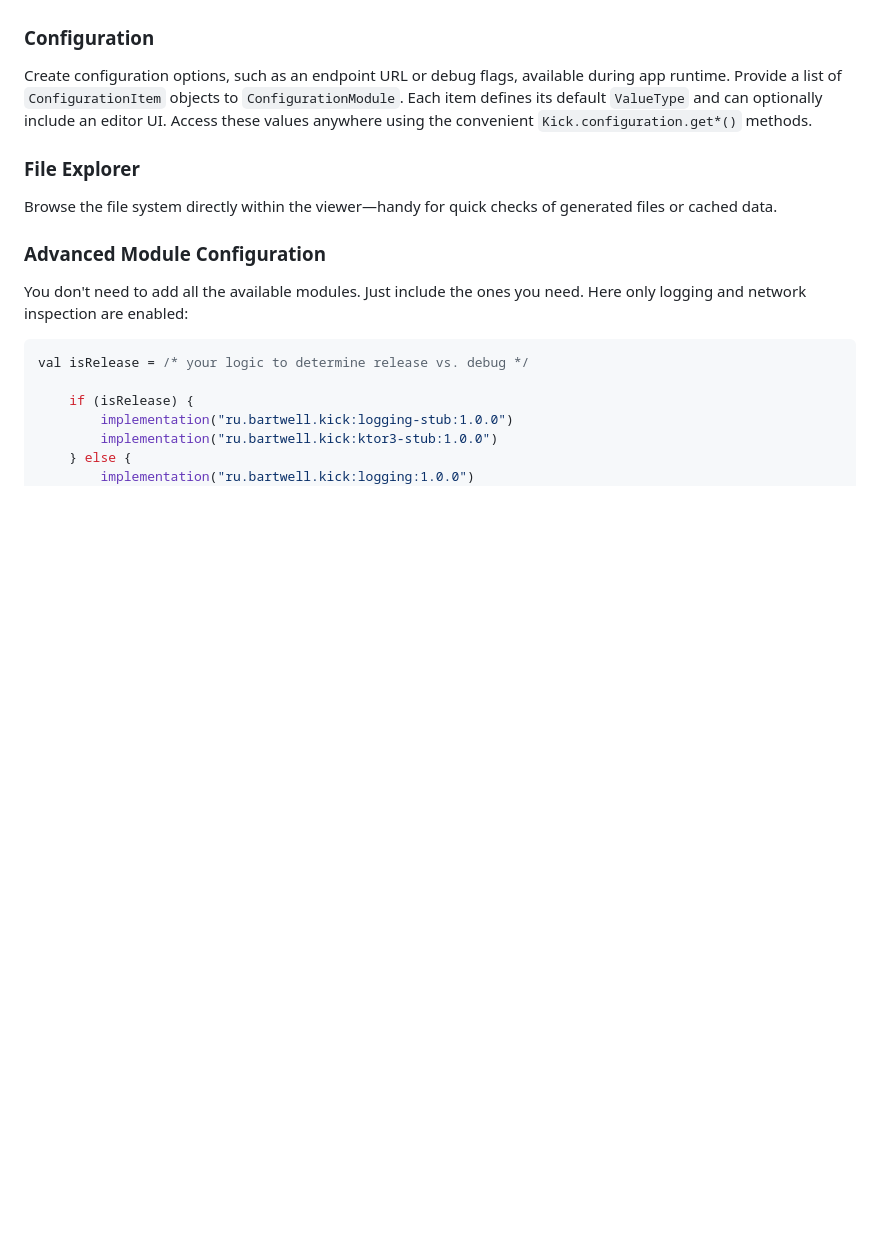
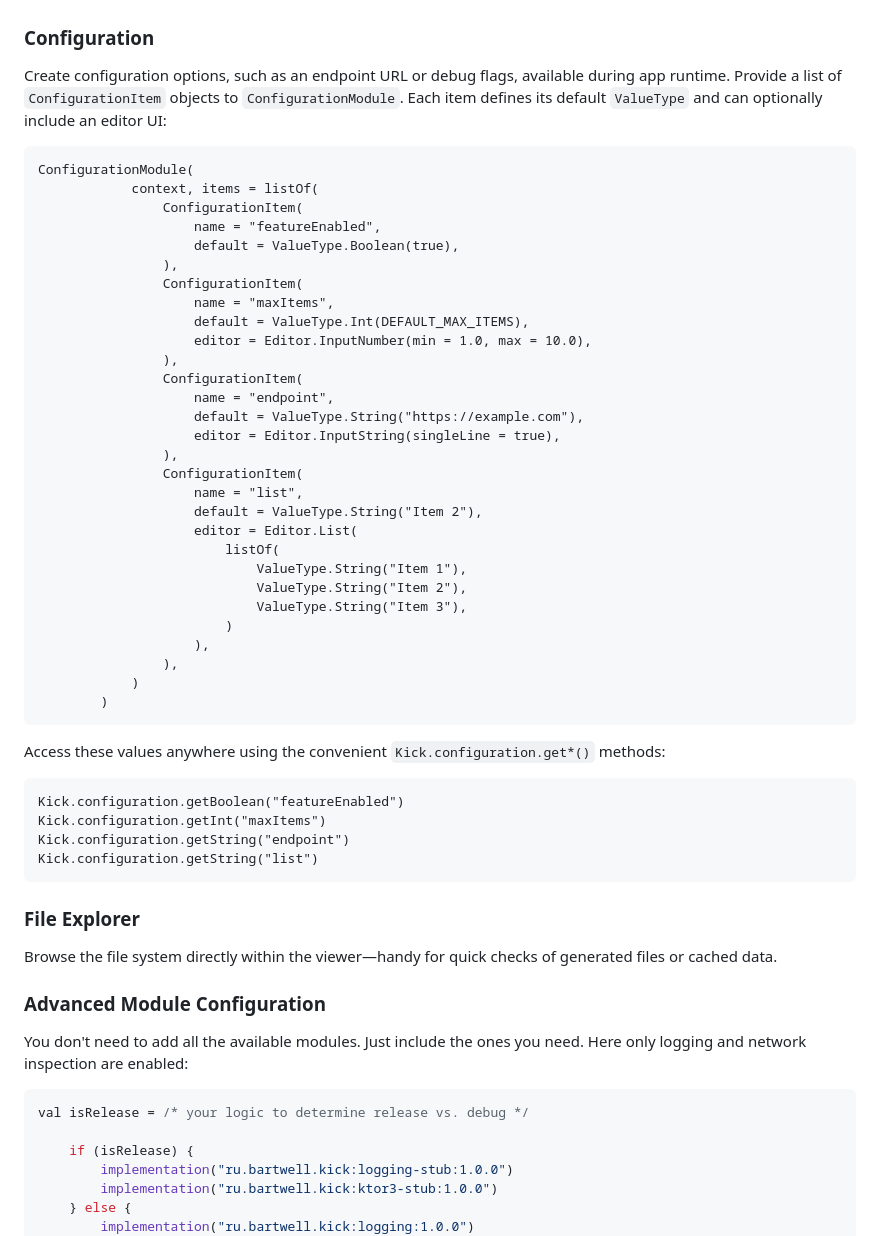
Before and after one commit to bartwell/kick, a Markdown page: README.md, the part around the change. GitHub-like rendering; blank space fills up the shorter version.

Commit message:
Update README
- Add example of configuration items and accessor usage.

````diff
--- a/README.md
+++ b/README.md
@@ -163,7 +163,48 @@ Edit values stored with [Multiplatform Settings](https://github.com/russhwolf/mu
 ### Configuration
 
 Create configuration options, such as an endpoint URL or debug flags, available during app runtime.
-Provide a list of `ConfigurationItem` objects to `ConfigurationModule`. Each item defines its default `ValueType` and can optionally include an editor UI. Access these values anywhere using the convenient `Kick.configuration.get*()` methods.
+Provide a list of `ConfigurationItem` objects to `ConfigurationModule`. Each item defines its default `ValueType` and can optionally include an editor UI:
+
+```
+ConfigurationModule(
+            context, items = listOf(
+                ConfigurationItem(
+                    name = "featureEnabled",
+                    default = ValueType.Boolean(true),
+                ),
+                ConfigurationItem(
+                    name = "maxItems",
+                    default = ValueType.Int(DEFAULT_MAX_ITEMS),
+                    editor = Editor.InputNumber(min = 1.0, max = 10.0),
+                ),
+                ConfigurationItem(
+                    name = "endpoint",
+                    default = ValueType.String("https://example.com"),
+                    editor = Editor.InputString(singleLine = true),
+                ),
+                ConfigurationItem(
+                    name = "list",
+                    default = ValueType.String("Item 2"),
+                    editor = Editor.List(
+                        listOf(
+                            ValueType.String("Item 1"),
+                            ValueType.String("Item 2"),
+                            ValueType.String("Item 3"),
+                        )
+                    ),
+                ),
+            )
+        )
+```
+
+Access these values anywhere using the convenient `Kick.configuration.get*()` methods:
+
+```
+Kick.configuration.getBoolean("featureEnabled")
+Kick.configuration.getInt("maxItems")
+Kick.configuration.getString("endpoint")
+Kick.configuration.getString("list")
+```
 
 ### File Explorer
 
````
